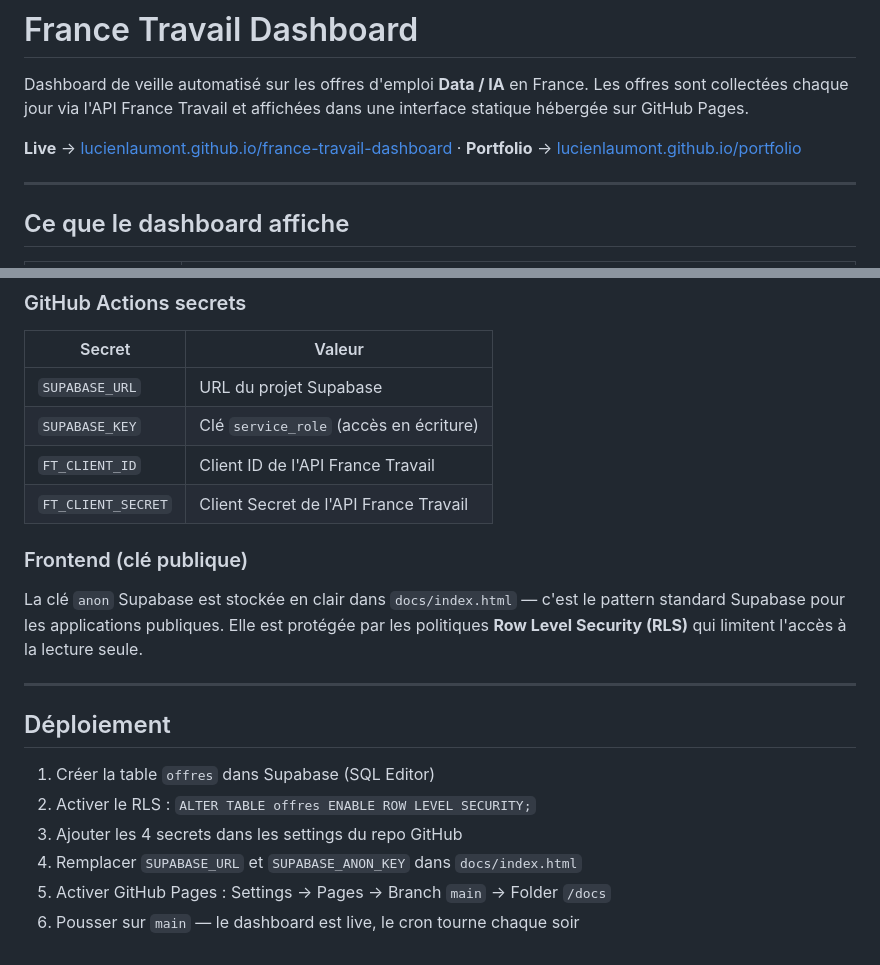
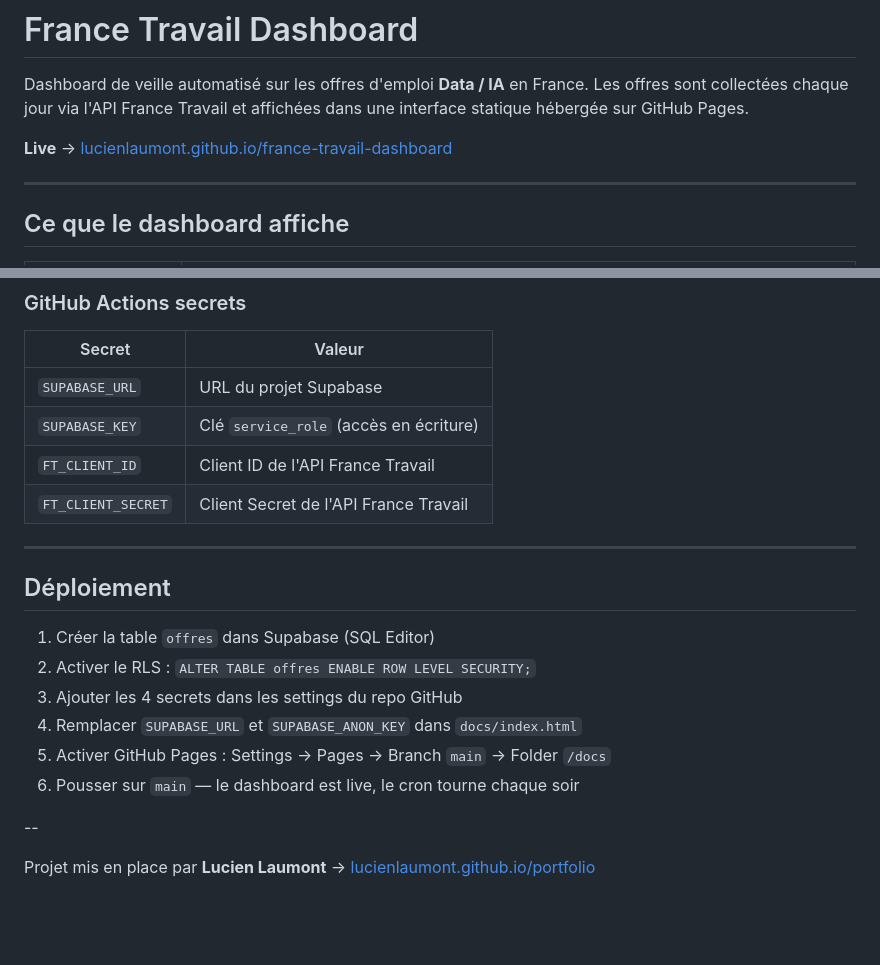
Before and after one commit to LucienLaumont/france-travail-dashboard, a Markdown page: README.md, 2 parts joined by grey strips. Rendered like a GitHub page; blank space fills up the shorter version.

```diff
--- a/README.md
+++ b/README.md
@@ -2,7 +2,7 @@
 
 Dashboard de veille automatisé sur les offres d'emploi **Data / IA** en France. Les offres sont collectées chaque jour via l'API France Travail et affichées dans une interface statique hébergée sur GitHub Pages.
 
-**Live** → [lucienlaumont.github.io/france-travail-dashboard](https://LucienLaumont.github.io/france-travail-dashboard/) · **Portfolio** → [lucienlaumont.github.io/portfolio](https://lucienlaumont.github.io/france-travail-dashboard/)
+**Live** → [lucienlaumont.github.io/france-travail-dashboard](https://LucienLaumont.github.io/france-travail-dashboard/)
 
 ---
 
@@ -114,10 +114,6 @@ Le workflow [`collect.yml`](.github/workflows/collect.yml) tourne à **17h UTC (
 | `FT_CLIENT_ID` | Client ID de l'API France Travail |
 | `FT_CLIENT_SECRET` | Client Secret de l'API France Travail |
 
-### Frontend (clé publique)
-
-La clé `anon` Supabase est stockée en clair dans `docs/index.html` — c'est le pattern standard Supabase pour les applications publiques. Elle est protégée par les politiques **Row Level Security (RLS)** qui limitent l'accès à la lecture seule.
-
 ---
 
 ## Déploiement
@@ -128,3 +124,7 @@ La clé `anon` Supabase est stockée en clair dans `docs/index.html` — c'est l
 4. Remplacer `SUPABASE_URL` et `SUPABASE_ANON_KEY` dans `docs/index.html`
 5. Activer GitHub Pages : Settings → Pages → Branch `main` → Folder `/docs`
 6. Pousser sur `main` — le dashboard est live, le cron tourne chaque soir
+
+--
+
+Projet mis en place par **Lucien Laumont** → [lucienlaumont.github.io/portfolio](https://lucienlaumont.github.io/france-travail-dashboard/)
```
